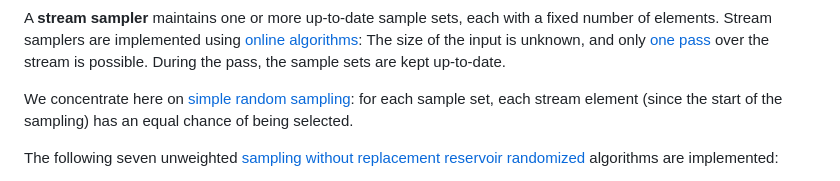
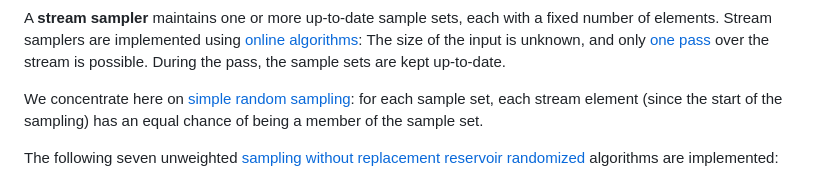
Before and after one commit to LiorKogan/StreamSampler, a Markdown page: README.md, the part around the change. Rendered like a GitHub page.

```diff
--- a/README.md
+++ b/README.md
@@ -12,7 +12,7 @@ A [stream](https://en.wikipedia.org/wiki/Stream_(computing)) is a sequence of da
 
 A **stream sampler** maintains one or more up-to-date sample sets, each with a fixed number of elements. Stream samplers are implemented using [online algorithms](https://en.wikipedia.org/wiki/Online_algorithm): The size of the input is unknown, and only [one pass](https://en.wikipedia.org/wiki/One-pass_algorithm) over the stream is possible. During the pass, the sample sets are kept up-to-date.
 
-We concentrate here on [simple random sampling](https://www.scribbr.com/methodology/simple-random-sampling/): for each sample set, each stream element (since the start of the sampling) has an equal chance of being selected.
+We concentrate here on [simple random sampling](https://www.scribbr.com/methodology/simple-random-sampling/): for each sample set, each stream element (since the start of the sampling) has an equal chance of being a member of the sample set.
 
 The following seven unweighted [sampling without replacement](https://en.wikipedia.org/wiki/Simple_random_sample) [reservoir](https://en.wikipedia.org/wiki/Reservoir_sampling) [randomized](https://en.wikipedia.org/wiki/Randomized_algorithm) algorithms are implemented:
 
```
